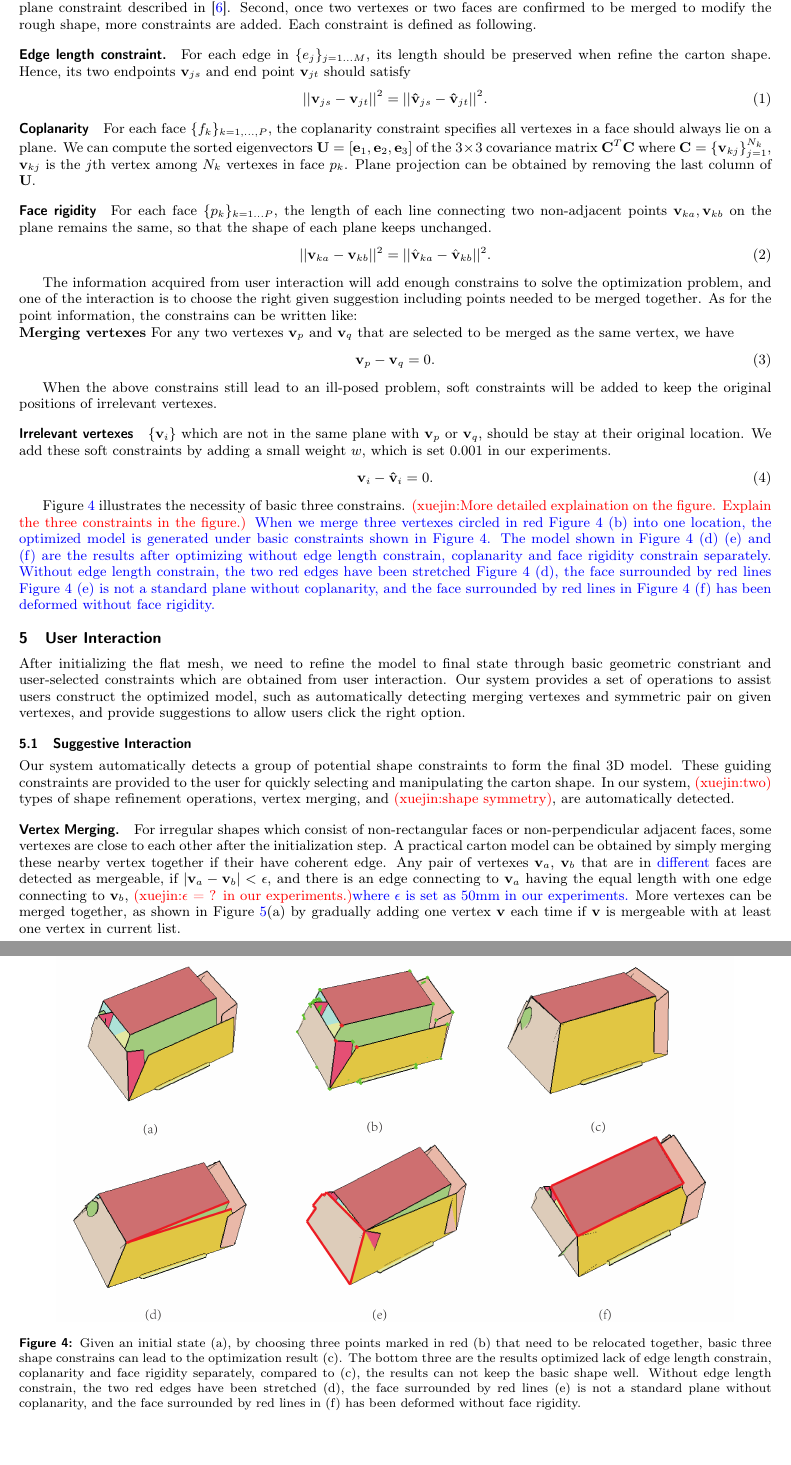
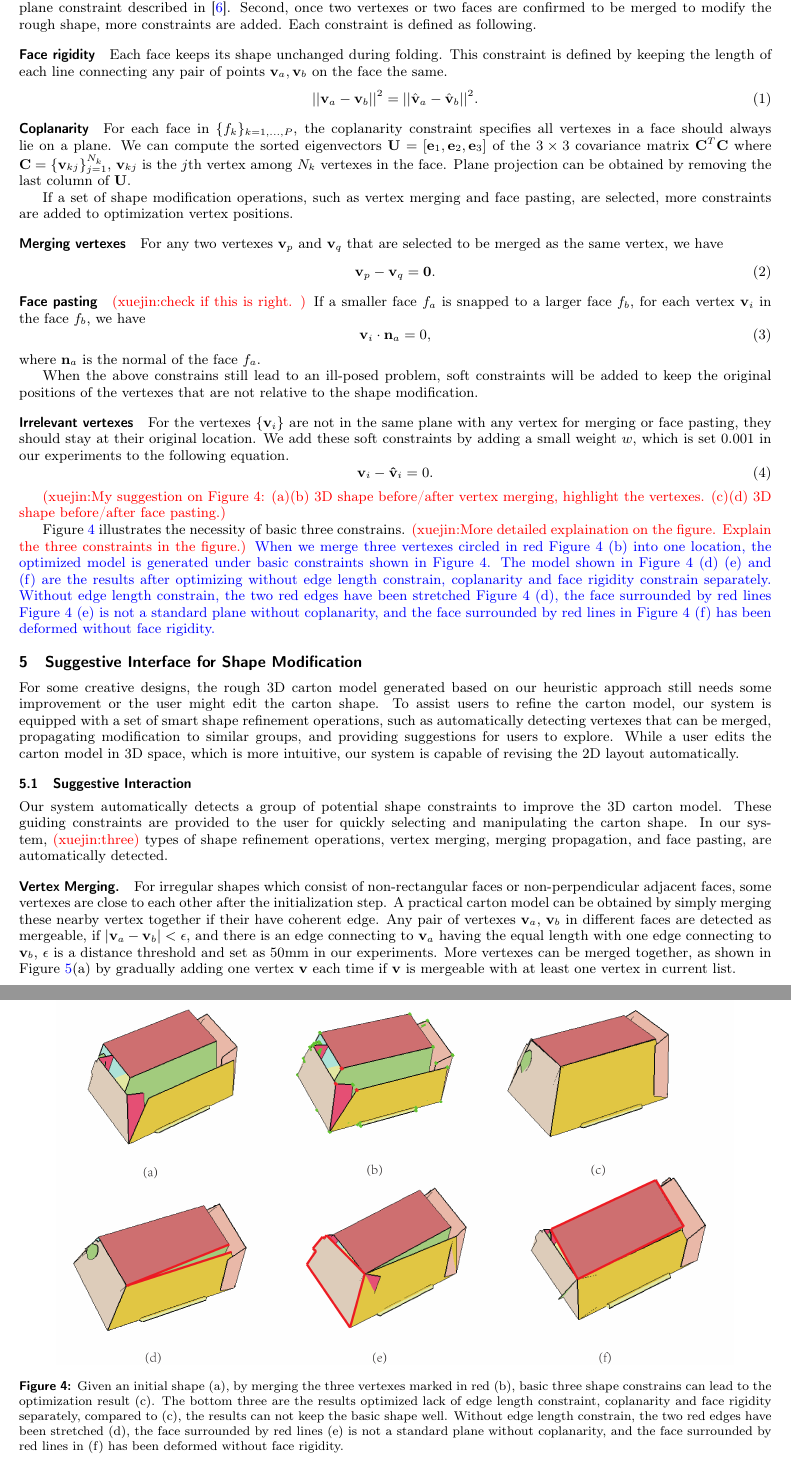
Before and after one commit to ssfly/FoldingCartonForGMP2018, a LaTeX document (doc/FoldingCartons.tex, which reads doc/Algorithm.tex, doc/Interaction.tex): two parts of pages 5 and 6 of 11 before the commit and two parts of pages 5 and 6 of 10 after it, joined at a grey line, cut so that both start at the same text. Compiled offline with pdfLaTeX.

Commit message:
round 1 on interaction

```diff
--- a/doc/Algorithm.tex
+++ b/doc/Algorithm.tex
@@ -46,6 +46,7 @@ Second, once two vertexes or two faces are confirmed to be merged to modify the
 %
 Each constraint is defined as following.
 
+\comments{
 \paragraph{Edge length constraint.}
 For each edge in $\{e_j\}_{j=1...M}$, its length should be preserved when refine the carton shape.
 Hence, its two endpoints $\mathbf{v}_{js}$ and end point $\mathbf{v}_{jt}$ should satisfy
@@ -54,37 +55,53 @@ Hence, its two endpoints $\mathbf{v}_{js}$ and end point $\mathbf{v}_{jt}$ shoul
 \label{equ:edge}
 \end{equation}
 %to ensure that the length of each edge stays the same.
-
-\paragraph{Coplanarity} {For each face $\{f_k\}_{k=1,\dots,P}$, the coplanarity constraint specifies all vertexes in a face should always lie on a plane.
-We can compute the sorted eigenvectors $\mathbf{U} = [\mathbf{e}_1, \mathbf{e}_2, \mathbf{e}_3]$ of the $ 3 \times 3$ covariance matrix $\mathbf{C}^T\mathbf{C}$ where $\mathbf{C} = \{\mathbf{v}_{kj}\}_{j=1}^{N_k}$, $\mathbf{v}_{kj}$ is the $j$th vertex among $N_k$ vertexes in face $p_k$}. Plane projection can be obtained by removing the last column of $\mathbf{U}$.
+}
 
 
-\paragraph{Face rigidity} For each face $\{p_k\}_{k=1 \dots P}$, the length of each line connecting two non-adjacent points $\mathbf{v}_{ka}, \mathbf{v}_{kb}$ on the plane remains the same, so that the shape of each plane keeps unchanged.
+\paragraph{Face rigidity}
+Each face keeps its shape unchanged during folding. This constraint is defined by keeping the length of each line connecting any pair of points $\mathbf{v}_{a}, \mathbf{v}_{b}$ on the face the same.
 \begin{equation}
-||\mathbf{v}_{ka} - \mathbf{v}_{kb}||^2 = ||\hat{\mathbf{v}}_{ka} - \hat{\mathbf{v}}_{kb}||^2.
+||\mathbf{v}_{a} - \mathbf{v}_{b}||^2 = ||\hat{\mathbf{v}}_{a} - \hat{\mathbf{v}}_{b}||^2.
 \label{equ:plane}
 \end{equation}
 
-The information acquired from user interaction will add enough constrains to solve the optimization problem, and one of the interaction is to choose the right given suggestion including points needed to be merged together. As for the point information, the constrains can be written like:
 
-\noindent
-\textbf{Merging vertexes} For any two vertexes $\mathbf{v}_p$ and $\mathbf{v}_q$ that are selected to be merged as the same vertex, we have
+
+
+\paragraph{Coplanarity} {For each face in  $\{f_k\}_{k=1,\dots,P}$, the coplanarity constraint specifies all vertexes in a face should always lie on a plane.
+We can compute the sorted eigenvectors $\mathbf{U} = [\mathbf{e}_1, \mathbf{e}_2, \mathbf{e}_3]$ of the $ 3 \times 3$ covariance matrix $\mathbf{C}^T\mathbf{C}$ where $\mathbf{C} = \{\mathbf{v}_{kj}\}_{j=1}^{N_k}$, $\mathbf{v}_{kj}$ is the $j$th vertex among $N_k$ vertexes in the face. Plane projection can be obtained by removing the last column of $\mathbf{U}$.
+
+
+If a set of shape modification operations, such as vertex merging and face pasting, are selected, more constraints are added to optimization vertex positions.
+%
+%and one of the interaction is to choose the right given suggestion including points needed to be merged together. As for the point information, the constrains can be written like:
+
+\paragraph{Merging vertexes}
+For any two vertexes $\mathbf{v}_p$ and $\mathbf{v}_q$ that are selected to be merged as the same vertex, we have
 \begin{equation}
-\mathbf{v}_p - \mathbf{v}_q = 0.
+\mathbf{v}_p - \mathbf{v}_q = \mathbf{0}.
 \label{equ:point}
 \end{equation}
 %if these two points $\mathbf{v}_p$, $\mathbf{v}_q$ need to be moved into the same place.
 
-
-When the above constrains still lead to an ill-posed problem, soft constraints will be added to keep the original positions of irrelevant vertexes.
+\paragraph{Face pasting} \cxj{check if this is right. }
+If a smaller face $f_a$ is snapped to a larger face $f_b$, for each vertex $\vn_i$ in the face $f_b$, we have
+\begin{equation} \label{eq:face-paste}
+\vn_i \cdot \mathbf{n}_a = 0,
+\end{equation}
+where $\mathbf{n}_a$ is the normal of the face $f_a$.
 
 
-\paragraph{Irrelevant vertexes} $\{\mathbf{v}_i\}$ which are not in the same plane with $\mathbf{v}_p$ or $\mathbf{v}_q$, should be stay at their original location.
-We add these soft constraints by adding a small weight $w$, which is set 0.001 in our experiments.
+When the above constrains still lead to an ill-posed problem, soft constraints will be added to keep the original positions of the vertexes that are not relative to the shape modification.
+
+\paragraph{Irrelevant vertexes} For the vertexes $\{\mathbf{v}_i\}$ are not in the same plane with any vertex for merging or face pasting, they should stay at their original location.
+We add these soft constraints by adding a small weight $w$, which is set 0.001 in our experiments to the following equation.
 \begin{equation}
 \mathbf{v}_i - \mathbf{\hat{v}}_i = 0.
 \label{equ:irrelevant}
 \end{equation}
+
+\cxj{My suggestion on Figure 4: (a)(b) 3D shape before/after vertex merging, highlight the vertexes. (c)(d) 3D shape before/after face pasting.}
 
 Figure~\ref{fig:constrain} illustrates the necessity of basic three constrains.
 \cxj{More detailed explaination on the figure. Explain the three constraints in the figure.}
@@ -93,6 +110,6 @@ Figure~\ref{fig:constrain} illustrates the necessity of basic three constrains.
 \begin{figure}
 	\centering
 	\includegraphics[width=0.9\textwidth]{images/constrain.jpg}
-	\caption{Given an initial state~(a), by choosing three points marked in red~(b) that need to be relocated together, basic three shape constrains can lead to the optimization result~(c). The bottom three are the results optimized lack of edge length constrain, coplanarity and face rigidity separately, compared to~(c), the results can not keep the basic shape well. Without edge length constrain, the two red edges have been stretched (d), the face surrounded by red lines (e) is not a standard plane without coplanarity, and the face surrounded by red lines in (f) has been deformed without face rigidity.}
+	\caption{Given an initial shape~(a), by merging the three vertexes marked in red~(b), basic three shape constrains can lead to the optimization result~(c). The bottom three are the results optimized lack of edge length constraint, coplanarity and face rigidity separately, compared to~(c), the results can not keep the basic shape well. Without edge length constrain, the two red edges have been stretched (d), the face surrounded by red lines (e) is not a standard plane without coplanarity, and the face surrounded by red lines in (f) has been deformed without face rigidity.}
 	\label{fig:constrain}
 \end{figure}
--- a/doc/Interaction.tex
+++ b/doc/Interaction.tex
@@ -1,5 +1,10 @@
-\section{User Interaction}\label{sec:interaction}
-After initializing the flat mesh, we need to refine the model to final state through basic geometric constriant and user-selected constraints which are obtained from user interaction. Our system provides a set of operations to assist users construct the optimized model, such as automatically detecting merging vertexes and symmetric pair on given vertexes, and provide suggestions to allow users click the right option.
+\section{Suggestive Interface for Shape Modification }\label{sec:interaction}
+%
+For some creative designs, the rough 3D carton model generated based on our heuristic approach still needs some improvement or the user might edit the carton shape.
+%After folding the flat layout into a rough shape, we need to refine the model to final state through basic geometric constraints and user-selected constraints which are obtained from user interaction.
+To assist users to refine the carton model, our system is equipped with a set of smart shape refinement operations, such as automatically detecting vertexes that can be merged, propagating modification to similar groups, and providing suggestions for users to explore.
+%
+While a user edits the carton model in 3D space, which is more intuitive, our system is capable of revising the 2D layout automatically.
 
 %Figure~\ref{fig:interface} illustrates two operations that the system provides, the first one is selecting points need to be merged by users and the second is select the right option from results by vertex merging detection.
 
@@ -12,10 +17,10 @@ After initializing the flat mesh, we need to refine the model to final state thr
 
 \subsection{Suggestive Interaction}
 
-Our system automatically detects a group of potential shape constraints to form the final 3D model.
+Our system automatically detects a group of potential shape constraints to improve the 3D carton model.
 %
 These guiding constraints are provided to the user for quickly selecting and manipulating the carton shape.
-In our system, \cxj{two} types of shape refinement operations, vertex merging, and \cxj{shape symmetry}, are automatically detected.
+In our system, \cxj{three} types of shape refinement operations, vertex merging, merging propagation, and face pasting, are automatically detected.
 
 %
 %In order to assist users construct the final carton interactively, we also provide symmetry detection and merging points detection to improve the efficiency of constructing models .
@@ -24,9 +29,9 @@ In our system, \cxj{two} types of shape refinement operations, vertex merging, a
 For irregular shapes which consist of non-rectangular faces or non-perpendicular adjacent faces, some vertexes are close to each other after the initialization step.
 A practical carton model can be obtained by simply merging these nearby vertex together if their have coherent edge.
 %
-Any pair of vertexes $\mathbf{v}_a$, $\mathbf{v}_b$ that are in {\color{blue}{different}} faces are detected as mergeable, if $|\mathbf{v}_a-\mathbf{v}_b|<\epsilon$, and there is an edge connecting to $\mathbf{v}_a$ having the equal length with one edge connecting to $\mathbf{v}_b$,
+Any pair of vertexes $\mathbf{v}_a$, $\mathbf{v}_b$ in different faces are detected as mergeable, if $|\mathbf{v}_a-\mathbf{v}_b|<\epsilon$, and there is an edge connecting to $\mathbf{v}_a$ having the equal length with one edge connecting to $\mathbf{v}_b$,
 %
-\cxj{$\epsilon$ = ? in our experiments.}{\color{blue}{where $\epsilon$ is set as 50mm in our experiments.}}
+$\epsilon$ is a distance threshold and set as 50mm in our experiments.
 More vertexes can be merged together, as shown in Figure~\ref{fig:suggestion}(a) by gradually adding one vertex $\mathbf{v}$ each time if $\mathbf{v}$ is mergeable with at least one vertex in current list.
 %Consider the initialization results can represent the ideal model partly, the disadjacent vertices that have one edge with same length can be regarded as targets that need to be located in the same place if their Euclidean distance is below a certain threshold.
 
```
Also changed, not shown: doc/Interaction.tex (17 more changed lines).
